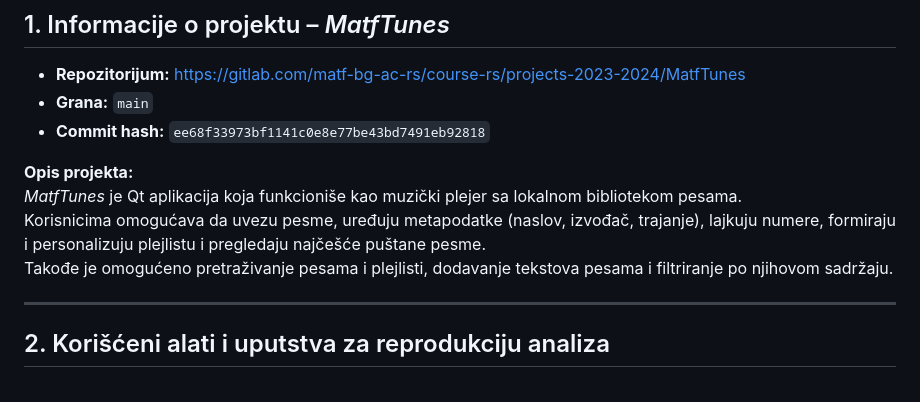
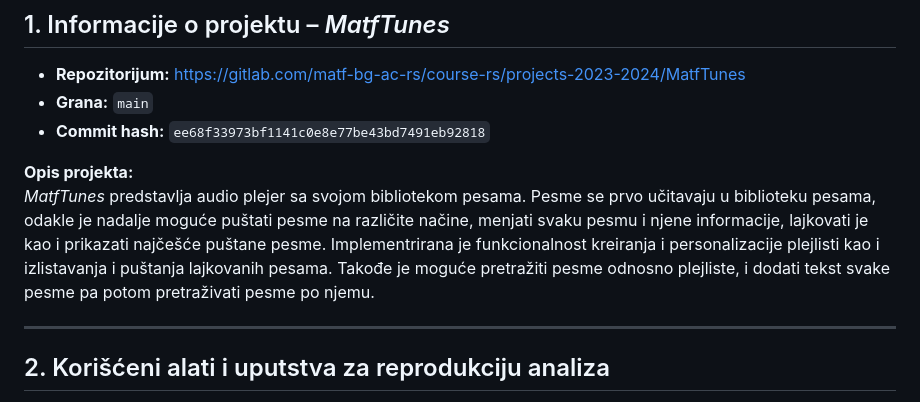
Before and after one commit to MATF-Software-Verification/2024_Analysis_MatfTunes, a Markdown page: README.md, the part around the change. Rendered like a GitHub page.

```diff
--- a/README.md
+++ b/README.md
@@ -12,9 +12,7 @@
 - **Commit hash:** `ee68f33973bf1141c0e8e77be43bd7491eb92818`
 
 **Opis projekta:**
-*MatfTunes* je Qt aplikacija koja funkcioniše kao muzički plejer sa lokalnom bibliotekom pesama.
-Korisnicima omogućava da uvezu pesme, uređuju metapodatke (naslov, izvođač, trajanje), lajkuju numere, formiraju i personalizuju plejlistu i pregledaju najčešće puštane pesme.
-Takođe je omogućeno pretraživanje pesama i plejlisti, dodavanje tekstova pesama i filtriranje po njihovom sadržaju.
+*MatfTunes* predstavlja audio plejer sa svojom bibliotekom pesama. Pesme se prvo učitavaju u biblioteku pesama, odakle je nadalje moguće puštati pesme na različite načine, menjati svaku pesmu i njene informacije, lajkovati je kao i prikazati najčešće puštane pesme. Implementrirana je funkcionalnost kreiranja i personalizacije plejlisti kao i izlistavanja i puštanja lajkovanih pesama. Takođe je moguće pretražiti pesme odnosno plejliste, i dodati tekst svake pesme pa potom pretraživati pesme po njemu.
 
 ---
 
```
